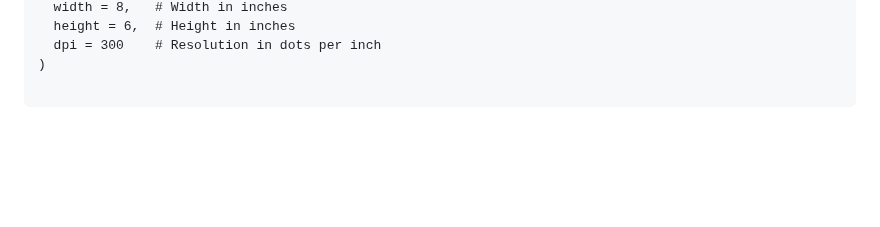
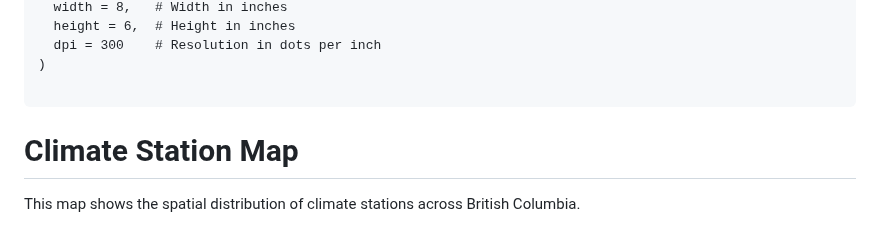
Before and after one commit to AnnaBartnik/Geog418_FinalProject_Tutorial_AnnaB, a Markdown page: README.md, the part around one of its changes. Rendered like a GitHub page; blank space fills up the shorter version.

````diff
--- a/README.md
+++ b/README.md
@@ -339,4 +339,6 @@ ggsave(
 )
 
 ```
+# Climate Station Map
+This map shows the spatial distribution of climate stations across British Columbia.
 
````
Also changed, not shown: other parts of README.md (+1 -0 lines).
